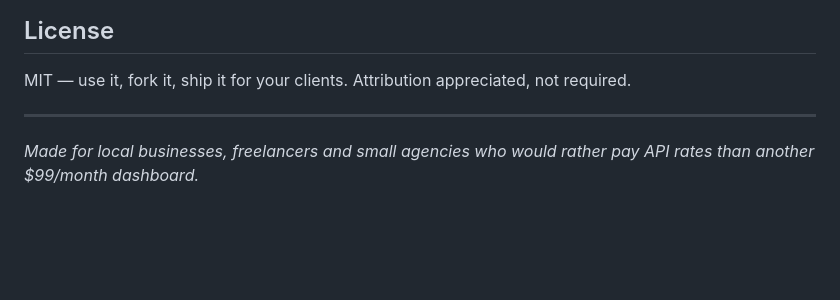
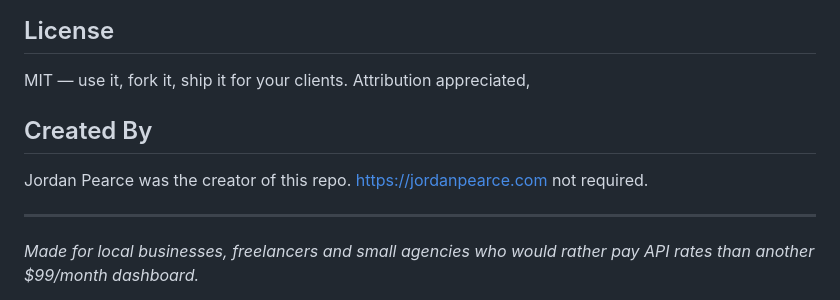
Before and after one commit to jordannpearce/local-seo-toolkit, a Markdown page: README.md, the part around the change. Drawn GitHub-style; blank space fills up the shorter version.

```diff
--- a/README.md
+++ b/README.md
@@ -89,6 +89,10 @@ Every module and the exact endpoint it calls is documented in
 ## License
 
 MIT — use it, fork it, ship it for your clients. Attribution appreciated,
+
+## Created By
+
+Jordan Pearce was the creator of this repo. https://jordanpearce.com
 not required.
 
 ---
```
